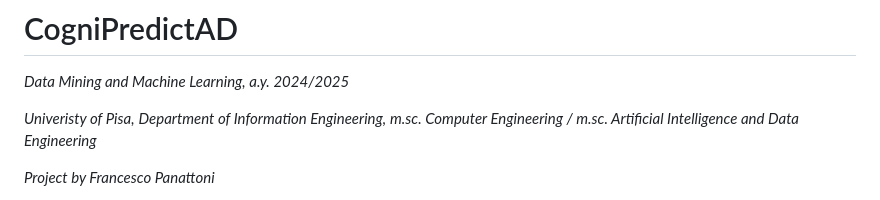
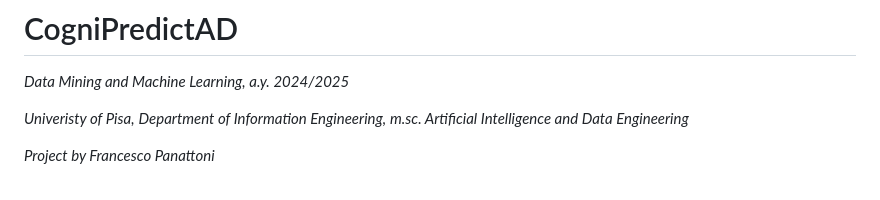
Before and after one commit to Tenshin000/CogniPredictAD, a Markdown page: README.md, the part around the change. GitHub-like rendering.

Commit message:
Corrected README.md

```diff
--- a/README.md
+++ b/README.md
@@ -3,7 +3,7 @@
 
 *Univeristy of Pisa,*
 *Department of Information Engineering,*
-*m.sc. Computer Engineering / m.sc. Artificial Intelligence and Data Engineering*
+*m.sc. Artificial Intelligence and Data Engineering*
 
 *Project by Francesco Panattoni*
 
```
